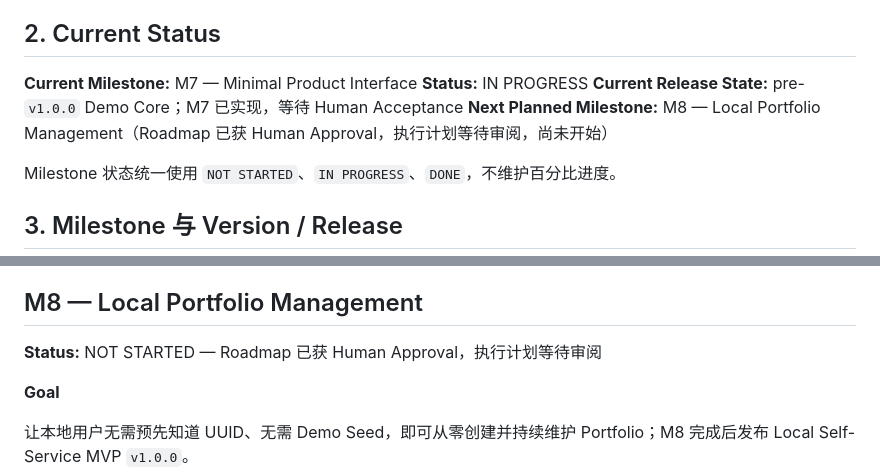
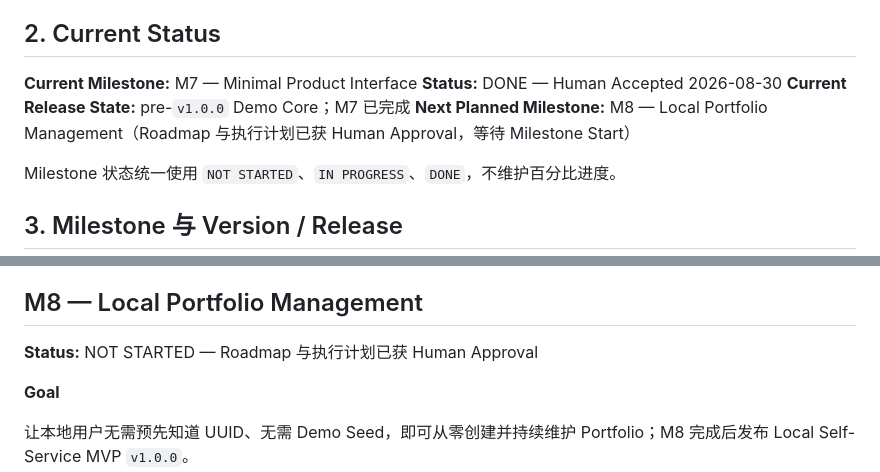
Before and after one commit to Weilinying/position-pilot, a Markdown page: ROADMAP.md, 2 parts joined by grey strips. Rendered like a GitHub page.

Commit message:
docs: accept M7 and approve M8 plan

```diff
--- a/ROADMAP.md
+++ b/ROADMAP.md
@@ -11,9 +11,9 @@
 ## 2. Current Status
 
 **Current Milestone:** M7 — Minimal Product Interface
-**Status:** IN PROGRESS
-**Current Release State:** pre-`v1.0.0` Demo Core；M7 已实现，等待 Human Acceptance
-**Next Planned Milestone:** M8 — Local Portfolio Management（Roadmap 已获 Human Approval，执行计划等待审阅，尚未开始）
+**Status:** DONE — Human Accepted 2026-08-30
+**Current Release State:** pre-`v1.0.0` Demo Core；M7 已完成
+**Next Planned Milestone:** M8 — Local Portfolio Management（Roadmap 与执行计划已获 Human Approval，等待 Milestone Start）
 
 Milestone 状态统一使用 `NOT STARTED`、`IN PROGRESS`、`DONE`，不维护百分比进度。
 
@@ -237,7 +237,7 @@ M6 不从零开始 Evaluation，而是在 M3～M5 已积累的 Behavioral Eval C
 
 ## M8 — Local Portfolio Management
 
-**Status:** NOT STARTED — Roadmap 已获 Human Approval，执行计划等待审阅
+**Status:** NOT STARTED — Roadmap 与执行计划已获 Human Approval
 
 **Goal**
 
```
Also changed, not shown: docs/plans/m7-minimal-product-interface.md (+1 -1 lines), docs/plans/m8-local-portfolio-management.md (+1 -1 lines).
